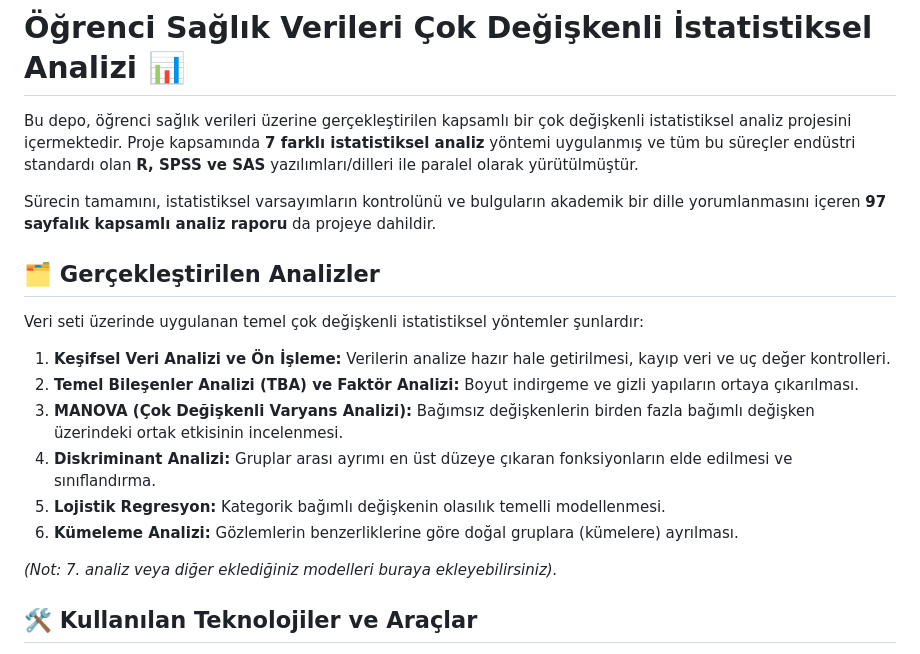
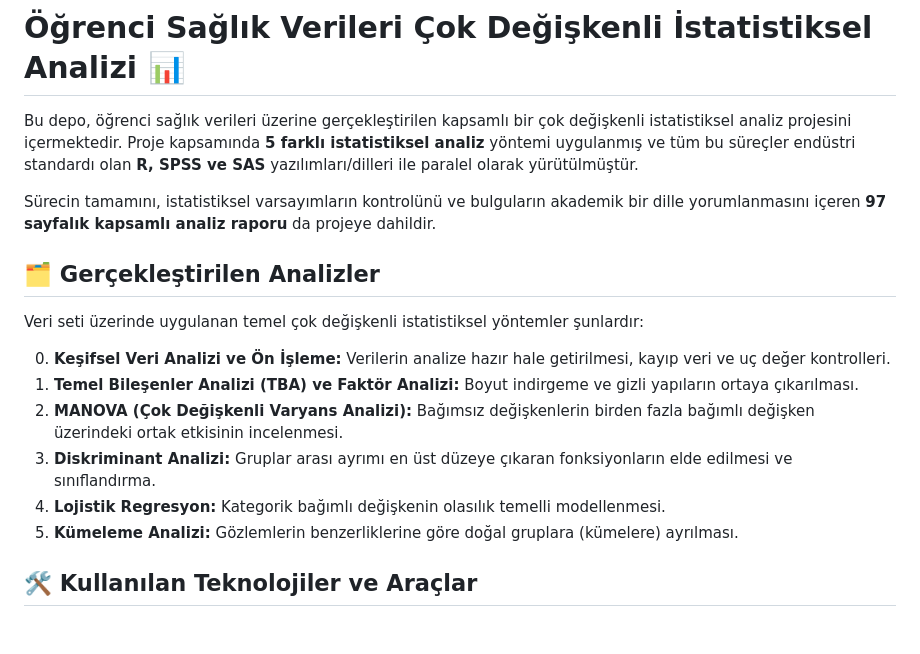
Before and after one commit to i-Emin/cokdegiskenlianaliz_rapor, a Markdown page: README.md, the part around the change. Drawn GitHub-style; blank space fills up the shorter version.

Commit message:
Correct number of statistical analyses in README
Updated the number of statistical analysis methods from 7 to 5 and adjusted the corresponding list items in the README.

```diff
--- a/README.md
+++ b/README.md
@@ -1,6 +1,6 @@
 # Öğrenci Sağlık Verileri Çok Değişkenli İstatistiksel Analizi 📊
 
-Bu depo, öğrenci sağlık verileri üzerine gerçekleştirilen kapsamlı bir çok değişkenli istatistiksel analiz projesini içermektedir. Proje kapsamında **7 farklı istatistiksel analiz** yöntemi uygulanmış ve tüm bu süreçler endüstri standardı olan **R, SPSS ve SAS** yazılımları/dilleri ile paralel olarak yürütülmüştür.
+Bu depo, öğrenci sağlık verileri üzerine gerçekleştirilen kapsamlı bir çok değişkenli istatistiksel analiz projesini içermektedir. Proje kapsamında **5 farklı istatistiksel analiz** yöntemi uygulanmış ve tüm bu süreçler endüstri standardı olan **R, SPSS ve SAS** yazılımları/dilleri ile paralel olarak yürütülmüştür.
 
 Sürecin tamamını, istatistiksel varsayımların kontrolünü ve bulguların akademik bir dille yorumlanmasını içeren **97 sayfalık kapsamlı analiz raporu** da projeye dahildir.
 
@@ -8,14 +8,14 @@ Sürecin tamamını, istatistiksel varsayımların kontrolünü ve bulguların a
 
 Veri seti üzerinde uygulanan temel çok değişkenli istatistiksel yöntemler şunlardır:
 
-1. **Keşifsel Veri Analizi ve Ön İşleme:** Verilerin analize hazır hale getirilmesi, kayıp veri ve uç değer kontrolleri.
-2. **Temel Bileşenler Analizi (TBA) ve Faktör Analizi:** Boyut indirgeme ve gizli yapıların ortaya çıkarılması.
-3. **MANOVA (Çok Değişkenli Varyans Analizi):** Bağımsız değişkenlerin birden fazla bağımlı değişken üzerindeki ortak etkisinin incelenmesi.
-4. **Diskriminant Analizi:** Gruplar arası ayrımı en üst düzeye çıkaran fonksiyonların elde edilmesi ve sınıflandırma.
-5. **Lojistik Regresyon:** Kategorik bağımlı değişkenin olasılık temelli modellenmesi.
-6. **Kümeleme Analizi:** Gözlemlerin benzerliklerine göre doğal gruplara (kümelere) ayrılması.
+0. **Keşifsel Veri Analizi ve Ön İşleme:** Verilerin analize hazır hale getirilmesi, kayıp veri ve uç değer kontrolleri.
+1. **Temel Bileşenler Analizi (TBA) ve Faktör Analizi:** Boyut indirgeme ve gizli yapıların ortaya çıkarılması.
+2. **MANOVA (Çok Değişkenli Varyans Analizi):** Bağımsız değişkenlerin birden fazla bağımlı değişken üzerindeki ortak etkisinin incelenmesi.
+3. **Diskriminant Analizi:** Gruplar arası ayrımı en üst düzeye çıkaran fonksiyonların elde edilmesi ve sınıflandırma.
+4. **Lojistik Regresyon:** Kategorik bağımlı değişkenin olasılık temelli modellenmesi.
+5. **Kümeleme Analizi:** Gözlemlerin benzerliklerine göre doğal gruplara (kümelere) ayrılması.
 
-*(Not: 7. analiz veya diğer eklediğiniz modelleri buraya ekleyebilirsiniz).*
+
 
 ## 🛠️ Kullanılan Teknolojiler ve Araçlar
 Aynı analizler, sonuçların tutarlılığını test etmek ve farklı yazılımlardaki yetkinliği göstermek amacıyla üç farklı ortamda kodlanmıştır:
```
